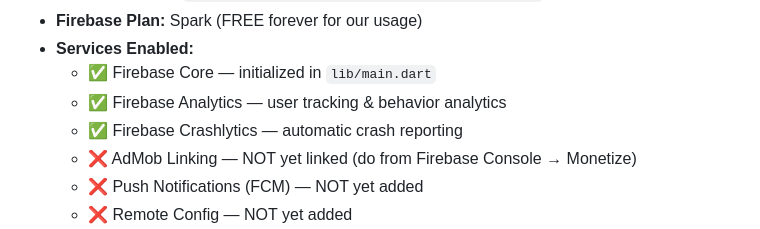
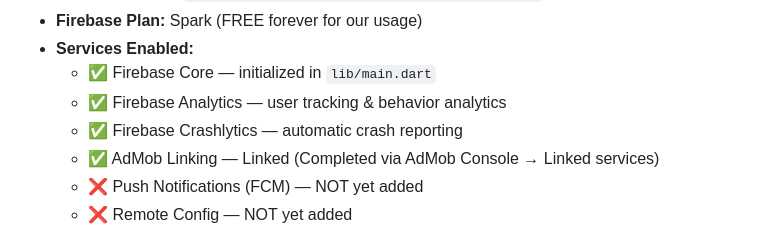
Before and after one commit to ushamdsu-lab/kisanmandibhav, a Markdown page: .agents/rules/project-notes.md, the part around the change. Drawn GitHub-style.

Commit message:
docs: update notes with AdMob and Firebase linking completed

```diff
--- a/.agents/rules/project-notes.md
+++ b/.agents/rules/project-notes.md
@@ -35,7 +35,7 @@
   - ✅ Firebase Core — initialized in `lib/main.dart`
   - ✅ Firebase Analytics — user tracking & behavior analytics
   - ✅ Firebase Crashlytics — automatic crash reporting
-  - ❌ AdMob Linking — NOT yet linked (do from Firebase Console → Monetize)
+  - ✅ AdMob Linking — Linked (Completed via AdMob Console → Linked services)
   - ❌ Push Notifications (FCM) — NOT yet added
   - ❌ Remote Config — NOT yet added
 - **Config Files:**
```
